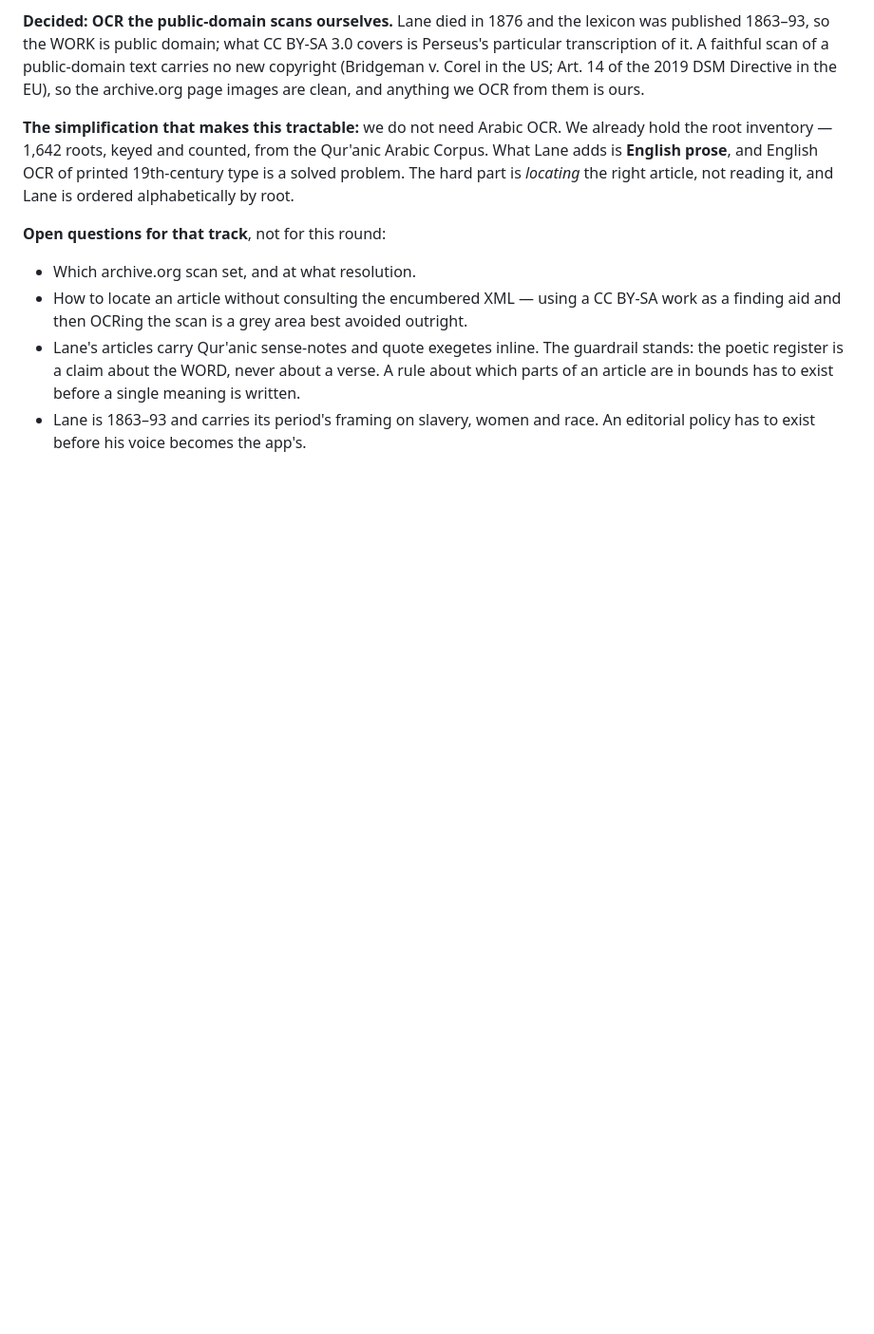
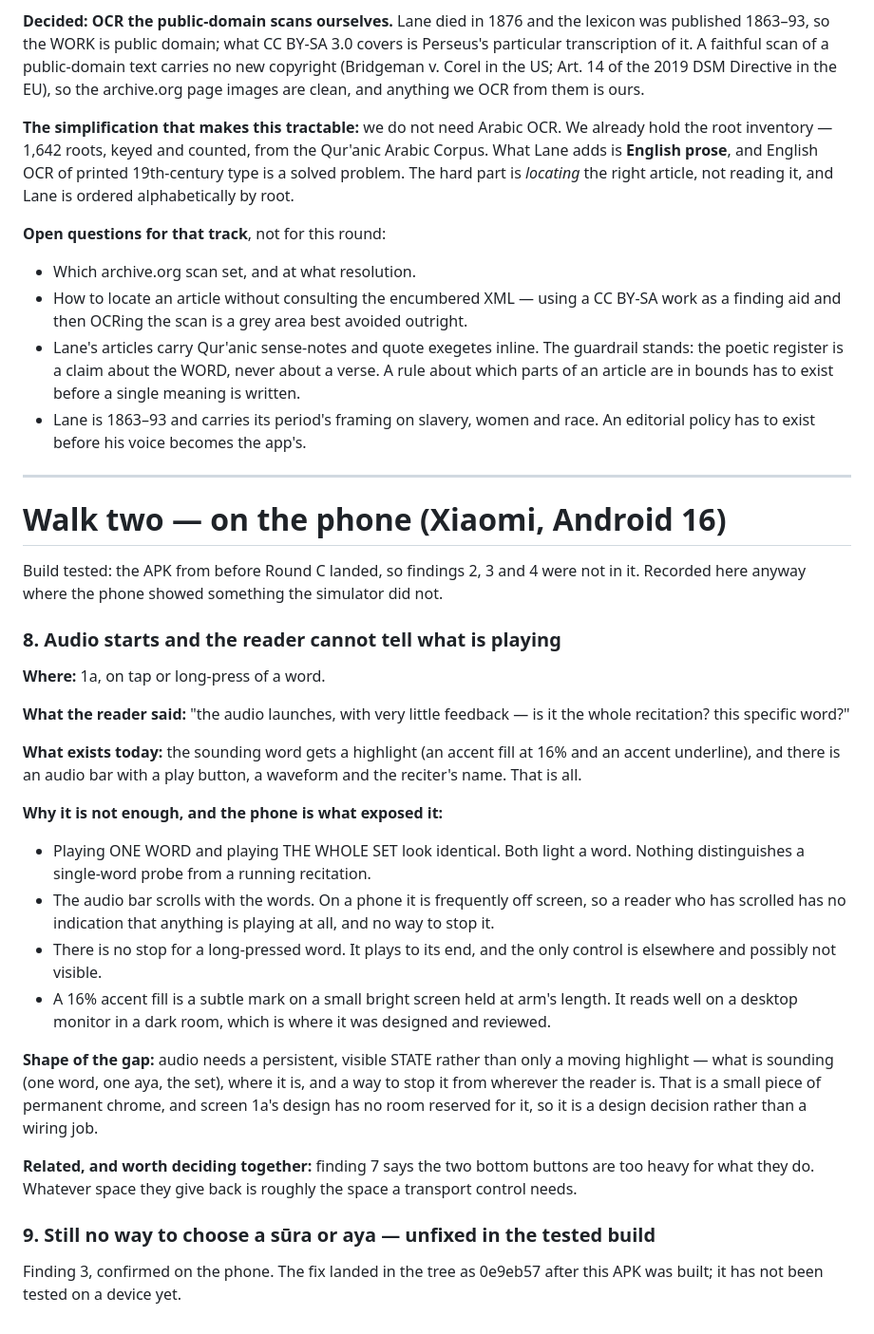
Before and after one commit to MohammadBnei/wird, a Markdown page: docs/walkthrough.md, the part around the change. Shown at 95% size. Rendered like a GitHub page; blank space fills up the shorter version.

Commit message:
Record what the phone showed that the simulator did not

```diff
--- a/docs/walkthrough.md
+++ b/docs/walkthrough.md
@@ -226,3 +226,49 @@ right article, not reading it, and Lane is ordered alphabetically by root.
   a single meaning is written.
 - Lane is 1863–93 and carries its period's framing on slavery, women and race.
   An editorial policy has to exist before his voice becomes the app's.
+
+---
+
+# Walk two — on the phone (Xiaomi, Android 16)
+
+Build tested: the APK from before Round C landed, so findings 2, 3 and 4 were
+not in it. Recorded here anyway where the phone showed something the simulator
+did not.
+
+### 8. Audio starts and the reader cannot tell what is playing
+
+**Where:** 1a, on tap or long-press of a word.
+
+**What the reader said:** "the audio launches, with very little feedback — is
+it the whole recitation? this specific word?"
+
+**What exists today:** the sounding word gets a highlight (an accent fill at
+16% and an accent underline), and there is an audio bar with a play button, a
+waveform and the reciter's name. That is all.
+
+**Why it is not enough, and the phone is what exposed it:**
+- Playing ONE WORD and playing THE WHOLE SET look identical. Both light a word.
+  Nothing distinguishes a single-word probe from a running recitation.
+- The audio bar scrolls with the words. On a phone it is frequently off screen,
+  so a reader who has scrolled has no indication that anything is playing at
+  all, and no way to stop it.
+- There is no stop for a long-pressed word. It plays to its end, and the only
+  control is elsewhere and possibly not visible.
+- A 16% accent fill is a subtle mark on a small bright screen held at arm's
+  length. It reads well on a desktop monitor in a dark room, which is where it
+  was designed and reviewed.
+
+**Shape of the gap:** audio needs a persistent, visible STATE rather than only a
+moving highlight — what is sounding (one word, one aya, the set), where it is,
+and a way to stop it from wherever the reader is. That is a small piece of
+permanent chrome, and screen 1a's design has no room reserved for it, so it is
+a design decision rather than a wiring job.
+
+**Related, and worth deciding together:** finding 7 says the two bottom buttons
+are too heavy for what they do. Whatever space they give back is roughly the
+space a transport control needs.
+
+### 9. Still no way to choose a sūra or aya — unfixed in the tested build
+
+Finding 3, confirmed on the phone. The fix landed in the tree as 0e9eb57 after
+this APK was built; it has not been tested on a device yet.
```
